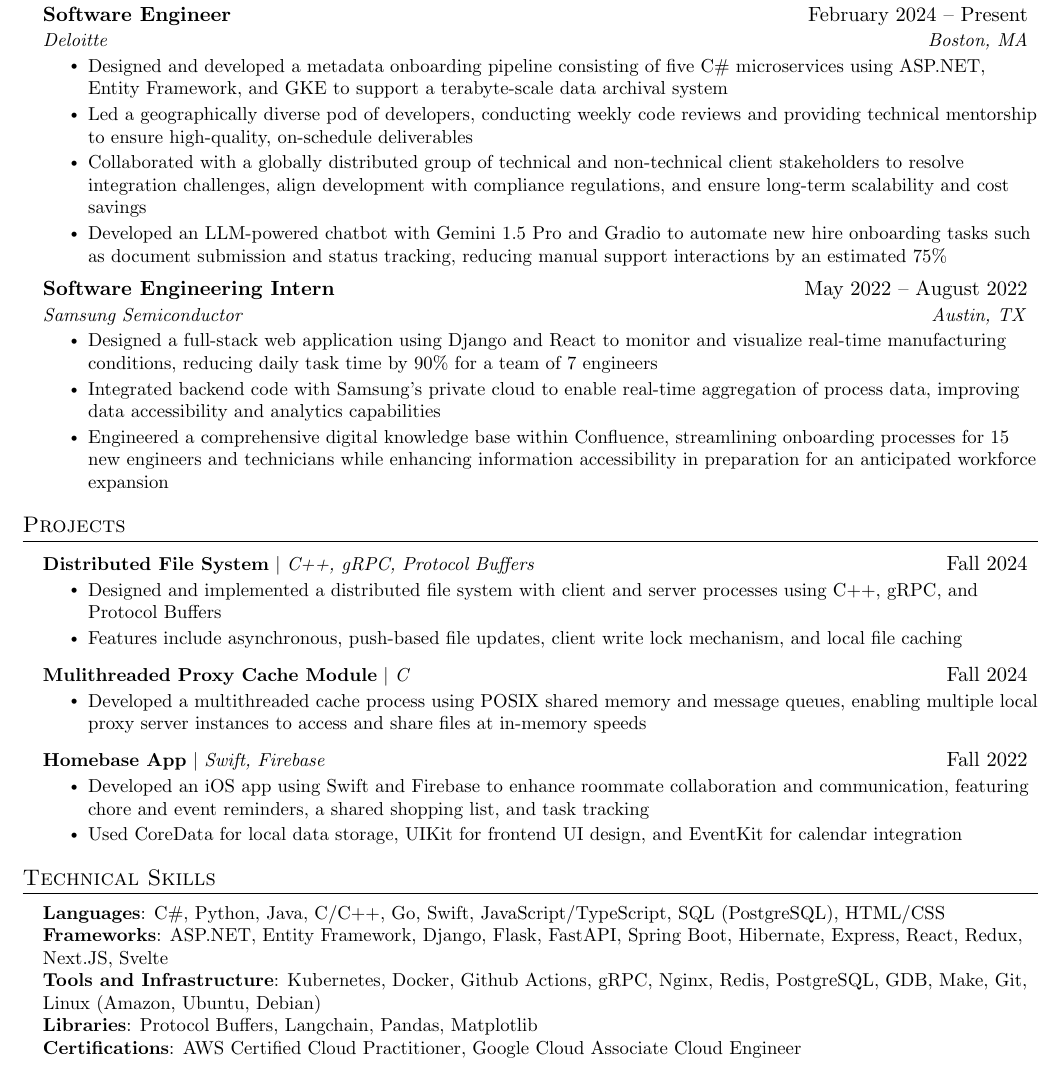
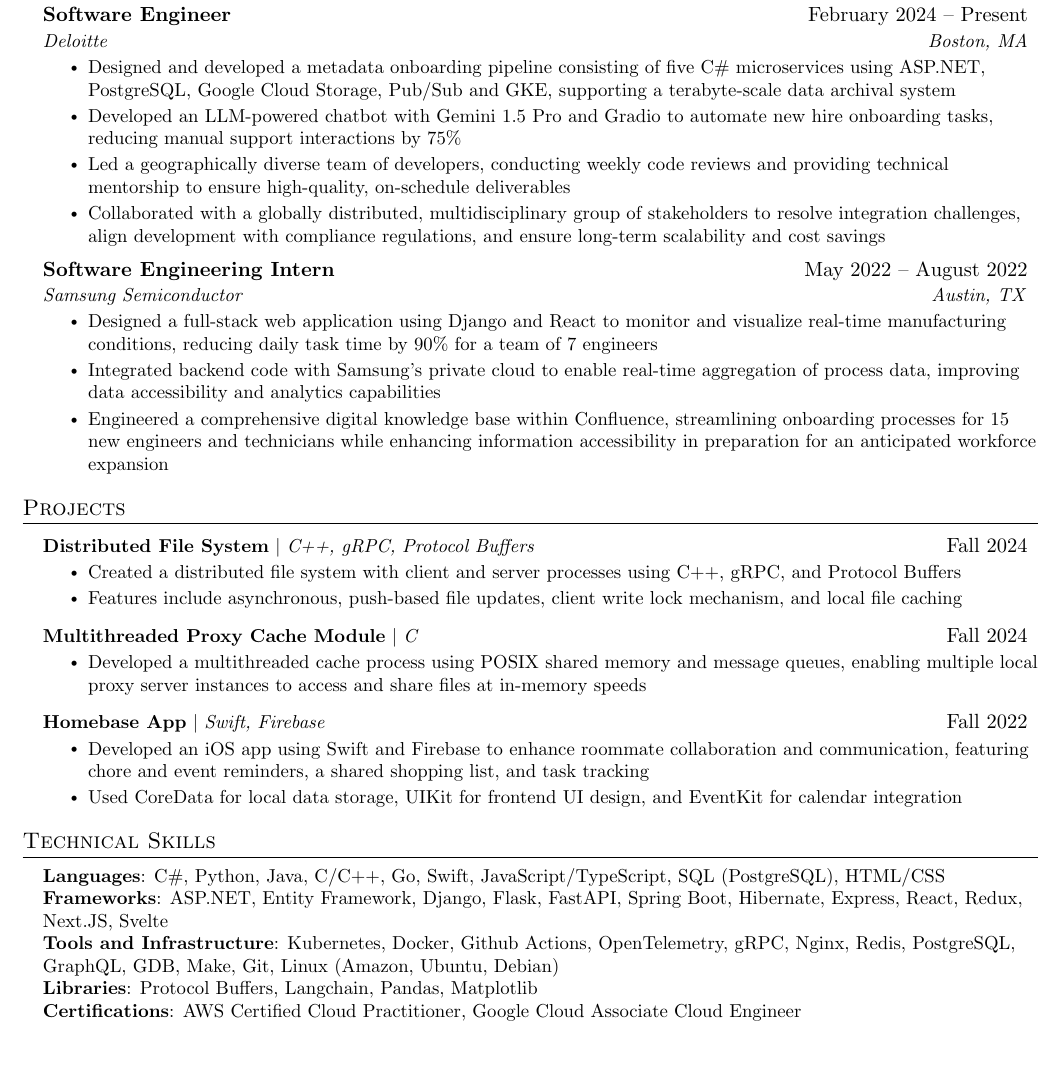
Before and after one commit to dominicgaliano/-current-resume, a LaTeX CV (dgaliano-resume.tex): part of the page, cut so that both start at the same text. Compiled offline with pdfLaTeX.

Commit message:
Update resume

```diff
--- a/dgaliano-resume.tex
+++ b/dgaliano-resume.tex
@@ -138,10 +138,10 @@
       {Software Engineer}{February 2024 -- Present}
       {Deloitte}{Boston, MA}
       \resumeItemListStart
-        \resumeItem{Designed and developed a metadata onboarding pipeline consisting of five C\# microservices using  ASP.NET, Entity Framework, and GKE to support a terabyte-scale data archival system}
-        \resumeItem{Led a geographically diverse pod of developers, conducting weekly code reviews and providing technical mentorship to ensure high-quality, on-schedule deliverables}
-        \resumeItem{Collaborated with a globally distributed group of technical and non-technical client stakeholders to resolve integration challenges, align development with compliance regulations, and ensure long-term scalability and cost savings}
-        \resumeItem{Developed an LLM-powered chatbot with Gemini 1.5 Pro and Gradio to automate new hire onboarding tasks such as document submission and status tracking, reducing manual support interactions by an estimated 75\%}
+        \resumeItem{Designed and developed a metadata onboarding pipeline consisting of five C\# microservices using  ASP.NET, PostgreSQL, Google Cloud Storage, Pub/Sub and GKE, supporting a terabyte-scale data archival system}
+        \resumeItem{Developed an LLM-powered chatbot with Gemini 1.5 Pro and Gradio to automate new hire onboarding tasks, reducing manual support interactions by 75\%}
+        \resumeItem{Led a geographically diverse team of developers, conducting weekly code reviews and providing technical mentorship to ensure high-quality, on-schedule deliverables}
+        \resumeItem{Collaborated with a globally distributed, multidisciplinary group of stakeholders to resolve integration challenges, align development with compliance regulations, and ensure long-term scalability and cost savings}
       \resumeItemListEnd
     \resumeSubheading
       {Software Engineering Intern}{May 2022 -- August 2022}
@@ -159,11 +159,11 @@
       \resumeProjectHeading
           {\textbf{Distributed File System} $|$ \emph{C++, gRPC, Protocol Buffers}}{Fall 2024}
           \resumeItemListStart
-            \resumeItem{Designed and implemented a distributed file system with client and server processes using C++, gRPC, and Protocol Buffers}
+            \resumeItem{Created a distributed file system with client and server processes using C++, gRPC, and Protocol Buffers}
             \resumeItem{Features include asynchronous, push-based file updates, client write lock mechanism, and local file caching}
           \resumeItemListEnd
       \resumeProjectHeading
-          {\textbf{Mulithreaded Proxy Cache Module} $|$ \emph{C}}{Fall 2024}
+          {\textbf{Multithreaded Proxy Cache Module} $|$ \emph{C}}{Fall 2024}
           \resumeItemListStart
             \resumeItem{Developed a multithreaded cache process using POSIX shared memory and message queues, enabling multiple local proxy server instances to access and share files at in-memory speeds}
           \resumeItemListEnd
@@ -182,7 +182,7 @@
     \small{\item{
      \textbf{Languages}{: C\#, Python, Java, C/C++, Go, Swift, JavaScript/TypeScript, SQL (PostgreSQL), HTML/CSS} \\
      \textbf{Frameworks}{: ASP.NET, Entity Framework, Django, Flask, FastAPI, Spring Boot, Hibernate, Express, React, Redux, Next.JS, Svelte} \\
-         \textbf{Tools and Infrastructure}{: Kubernetes, Docker, Github Actions, gRPC, Nginx, Redis, PostgreSQL, GDB, Make, Git, Linux (Amazon, Ubuntu, Debian) } \\
+         \textbf{Tools and Infrastructure}{: Kubernetes, Docker, Github Actions, OpenTelemetry, gRPC, Nginx, Redis, PostgreSQL, GraphQL, GDB, Make, Git, Linux (Amazon, Ubuntu, Debian) } \\
      \textbf{Libraries}{: Protocol Buffers, Langchain, Pandas, Matplotlib } \\
      \textbf{Certifications}{: AWS Certified Cloud Practitioner, Google Cloud Associate Cloud Engineer}
     }}
```
Also changed, not shown: dgaliano-resume.pdf.
